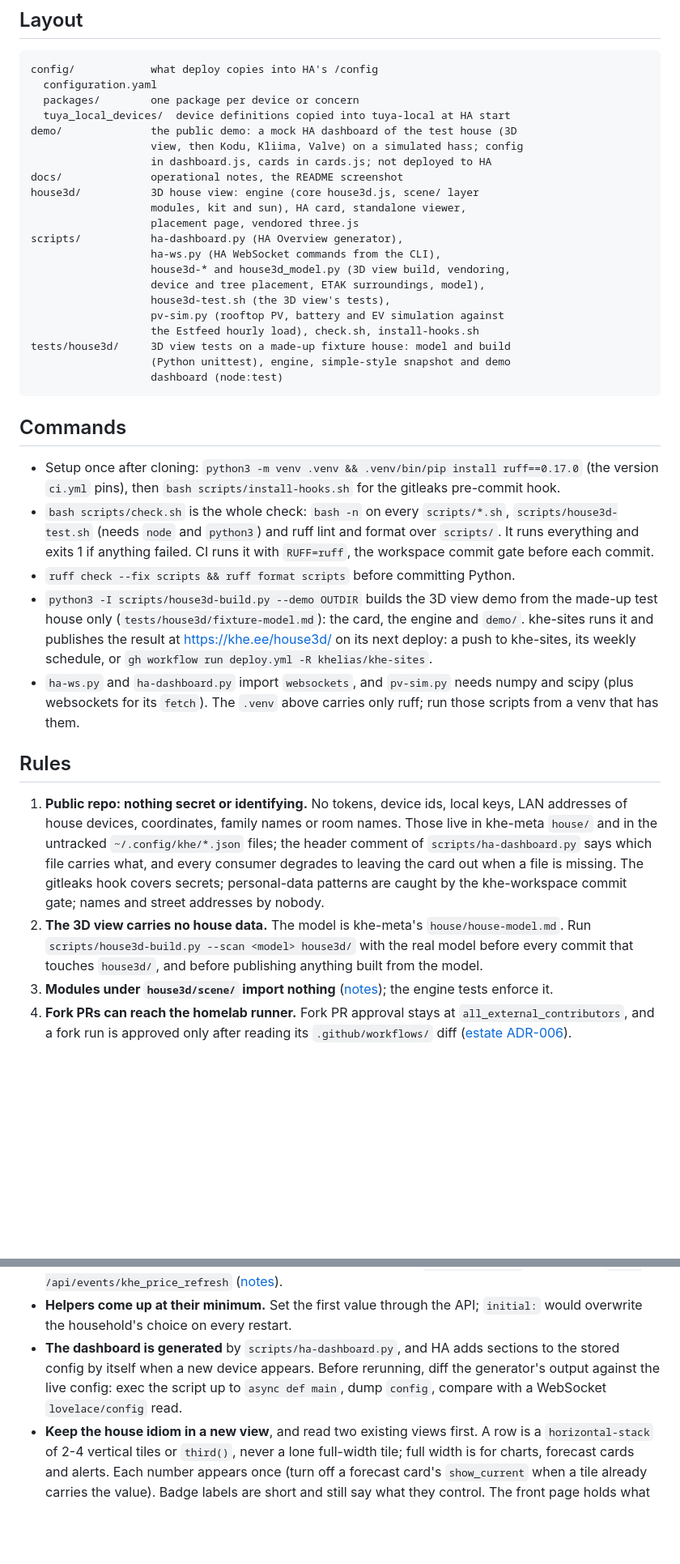
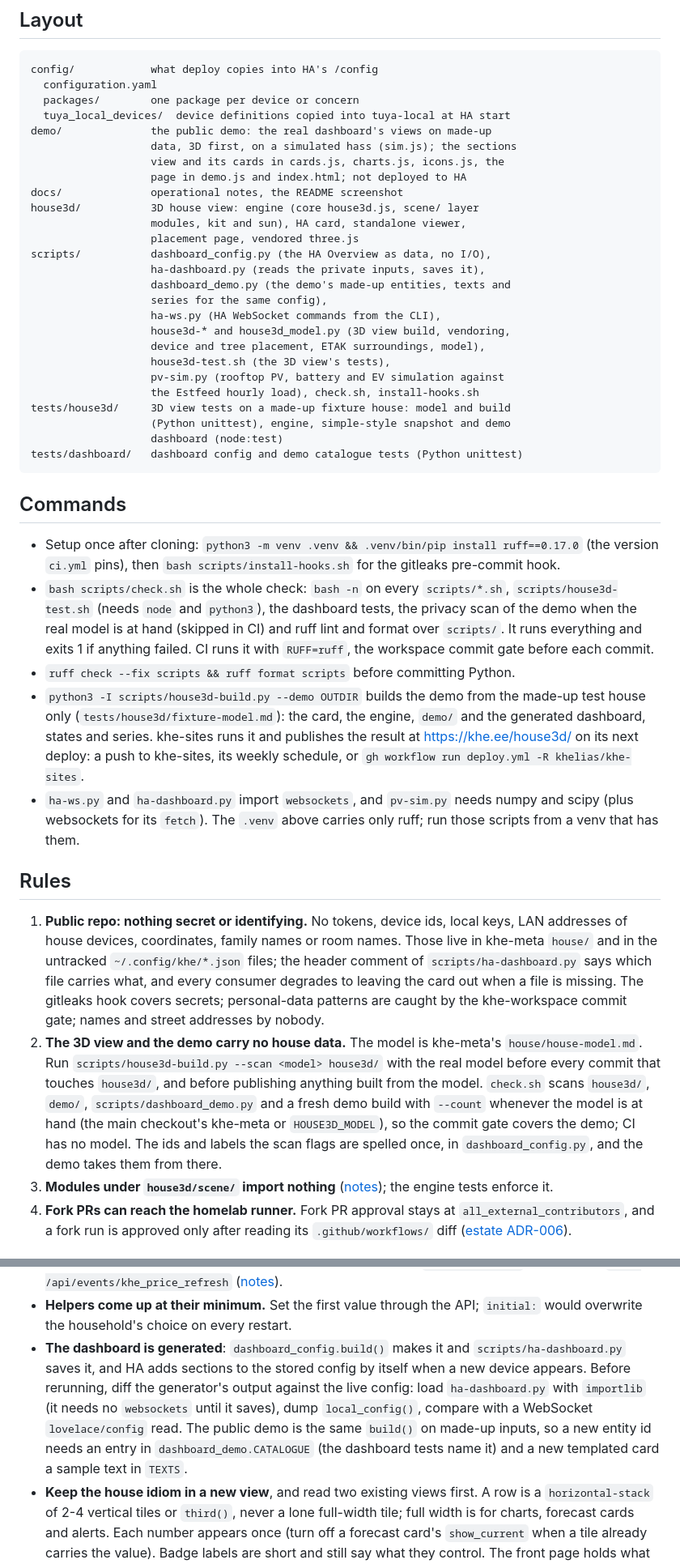
Before and after one commit to khelias/khe-home-assistant, a Markdown page: AGENTS.md, 2 parts joined by grey strips. Shown: that part at 81% size. Drawn GitHub-style; blank space fills up the shorter version.

````diff
--- a/AGENTS.md
+++ b/AGENTS.md
@@ -24,14 +24,18 @@ config/            what deploy copies into HA's /config
   configuration.yaml
   packages/        one package per device or concern
   tuya_local_devices/  device definitions copied into tuya-local at HA start
-demo/              the public demo: a mock HA dashboard of the test house (3D
-                   view, then Kodu, Kliima, Valve) on a simulated hass; config
-                   in dashboard.js, cards in cards.js; not deployed to HA
+demo/              the public demo: the real dashboard's views on made-up
+                   data, 3D first, on a simulated hass (sim.js); the sections
+                   view and its cards in cards.js, charts.js, icons.js, the
+                   page in demo.js and index.html; not deployed to HA
 docs/              operational notes, the README screenshot
 house3d/           3D house view: engine (core house3d.js, scene/ layer
                    modules, kit and sun), HA card, standalone viewer,
                    placement page, vendored three.js
-scripts/           ha-dashboard.py (HA Overview generator),
+scripts/           dashboard_config.py (the HA Overview as data, no I/O),
+                   ha-dashboard.py (reads the private inputs, saves it),
+                   dashboard_demo.py (the demo's made-up entities, texts and
+                   series for the same config),
                    ha-ws.py (HA WebSocket commands from the CLI),
                    house3d-* and house3d_model.py (3D view build, vendoring,
                    device and tree placement, ETAK surroundings, model),
@@ -41,6 +45,7 @@ scripts/           ha-dashboard.py (HA Overview generator),
 tests/house3d/     3D view tests on a made-up fixture house: model and build
                    (Python unittest), engine, simple-style snapshot and demo
                    dashboard (node:test)
+tests/dashboard/   dashboard config and demo catalogue tests (Python unittest)
 ```
 
 ## Commands
@@ -49,16 +54,18 @@ tests/house3d/     3D view tests on a made-up fixture house: model and build
   ruff==0.17.0` (the version `ci.yml` pins), then
   `bash scripts/install-hooks.sh` for the gitleaks pre-commit hook.
 - `bash scripts/check.sh` is the whole check: `bash -n` on every
-  `scripts/*.sh`, `scripts/house3d-test.sh` (needs `node` and `python3`) and
-  ruff lint and format over `scripts/`. It runs everything and exits 1 if
-  anything failed. CI runs it with `RUFF=ruff`, the workspace commit gate
-  before each commit.
+  `scripts/*.sh`, `scripts/house3d-test.sh` (needs `node` and `python3`), the
+  dashboard tests, the privacy scan of the demo when the real model is at
+  hand (skipped in CI) and ruff lint and format over `scripts/`. It runs
+  everything and exits 1 if anything failed. CI runs it with `RUFF=ruff`, the
+  workspace commit gate before each commit.
 - `ruff check --fix scripts && ruff format scripts` before committing Python.
-- `python3 -I scripts/house3d-build.py --demo OUTDIR` builds the 3D view demo
-  from the made-up test house only (`tests/house3d/fixture-model.md`):
-  the card, the engine and `demo/`. khe-sites runs it and publishes the result
-  at <https://khe.ee/house3d/> on its next deploy: a push to khe-sites, its
-  weekly schedule, or `gh workflow run deploy.yml -R khelias/khe-sites`.
+- `python3 -I scripts/house3d-build.py --demo OUTDIR` builds the demo from the
+  made-up test house only (`tests/house3d/fixture-model.md`): the card, the
+  engine, `demo/` and the generated dashboard, states and series. khe-sites
+  runs it and publishes the result at <https://khe.ee/house3d/> on its next
+  deploy: a push to khe-sites, its weekly schedule, or
+  `gh workflow run deploy.yml -R khelias/khe-sites`.
 - `ha-ws.py` and `ha-dashboard.py` import `websockets`, and `pv-sim.py`
   needs numpy and scipy (plus websockets for its `fetch`). The `.venv` above
   carries only ruff; run those scripts from a venv that has them.
@@ -73,10 +80,15 @@ tests/house3d/     3D view tests on a made-up fixture house: model and build
    consumer degrades to leaving the card out when a file is missing. The
    gitleaks hook covers secrets; personal-data patterns are caught by the
    khe-workspace commit gate; names and street addresses by nobody.
-2. **The 3D view carries no house data.** The model is khe-meta's
+2. **The 3D view and the demo carry no house data.** The model is khe-meta's
    `house/house-model.md`. Run `scripts/house3d-build.py --scan <model>
    house3d/` with the real model before every commit that touches
    `house3d/`, and before publishing anything built from the model.
+   `check.sh` scans `house3d/`, `demo/`, `scripts/dashboard_demo.py` and a
+   fresh demo build with `--count` whenever the model is at hand (the main
+   checkout's khe-meta or `HOUSE3D_MODEL`), so the commit gate covers the
+   demo; CI has no model. The ids and labels the scan flags are spelled once,
+   in `dashboard_config.py`, and the demo takes them from there.
 3. **Modules under `house3d/scene/` import nothing**
    ([notes](docs/operational-notes.md#the-3d-house-view-house3d)); the engine
    tests enforce it.
@@ -127,11 +139,15 @@ HA is operated through its API: not the UI, not SSH.
   ([notes](docs/operational-notes.md#reloads-restarts-and-prices)).
 - **Helpers come up at their minimum.** Set the first value through the API;
   `initial:` would overwrite the household's choice on every restart.
-- **The dashboard is generated** by `scripts/ha-dashboard.py`, and HA adds
-  sections to the stored config by itself when a new device appears. Before
-  rerunning, diff the generator's output against the live config: exec the
-  script up to `async def main`, dump `config`, compare with a WebSocket
-  `lovelace/config` read.
+- **The dashboard is generated**: `dashboard_config.build()` makes it and
+  `scripts/ha-dashboard.py` saves it, and HA adds sections to the stored
+  config by itself when a new device appears. Before rerunning, diff the
+  generator's output against the live config: load `ha-dashboard.py` with
+  `importlib` (it needs no `websockets` until it saves), dump
+  `local_config()`, compare with a WebSocket `lovelace/config` read. The
+  public demo is the same `build()` on made-up inputs, so a new entity id
+  needs an entry in `dashboard_demo.CATALOGUE` (the dashboard tests name it)
+  and a new templated card a sample text in `TEXTS`.
 - **Keep the house idiom in a new view**, and read two existing views first.
   A row is a `horizontal-stack` of 2-4 vertical tiles or `third()`, never a
   lone full-width tile; full width is for charts, forecast cards and alerts.
````
Also changed, not shown: README.md (+5 -5 lines), docs/operational-notes.md (+11 -6 lines), docs/house3d.png, 16 other files.
